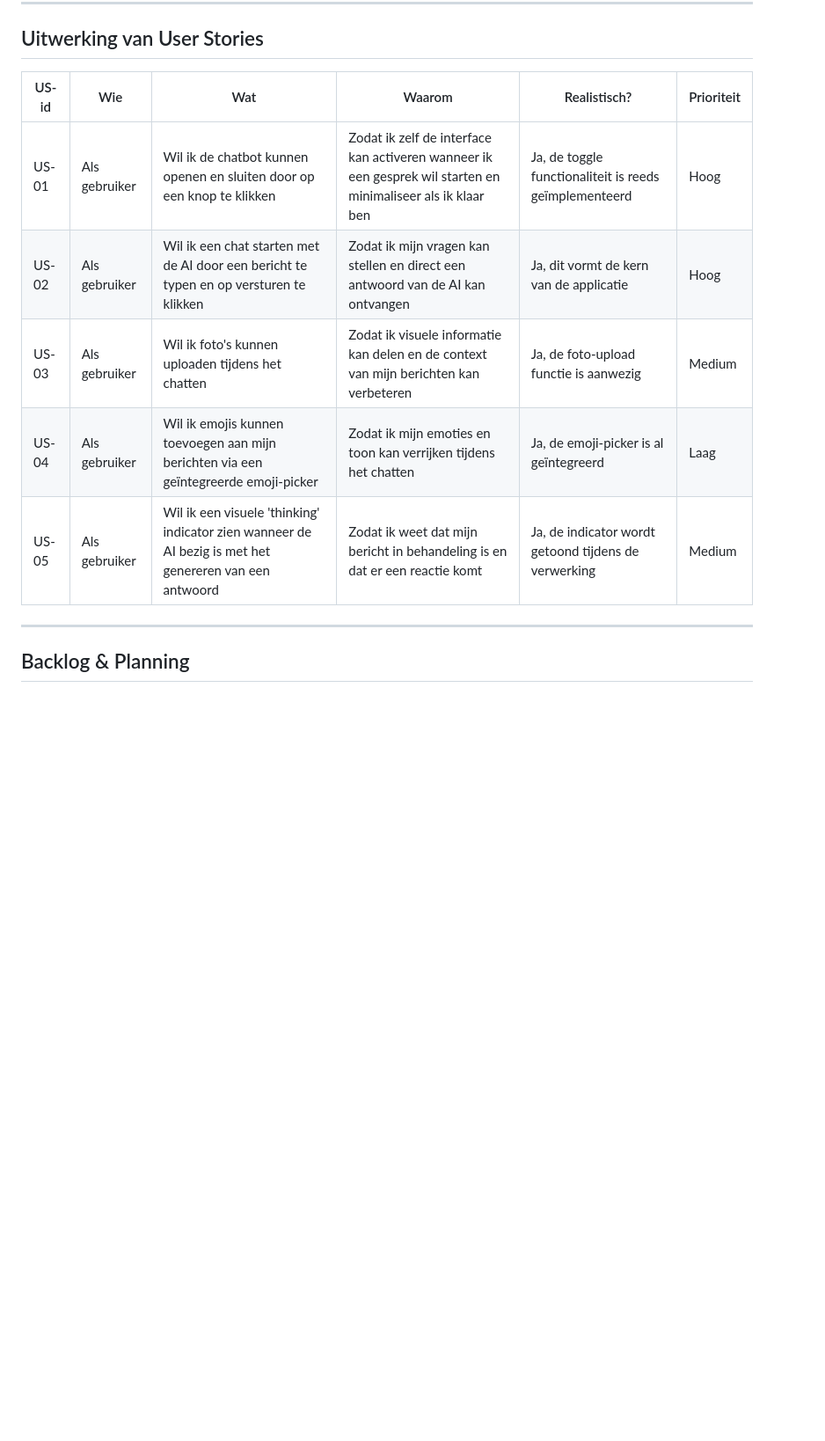
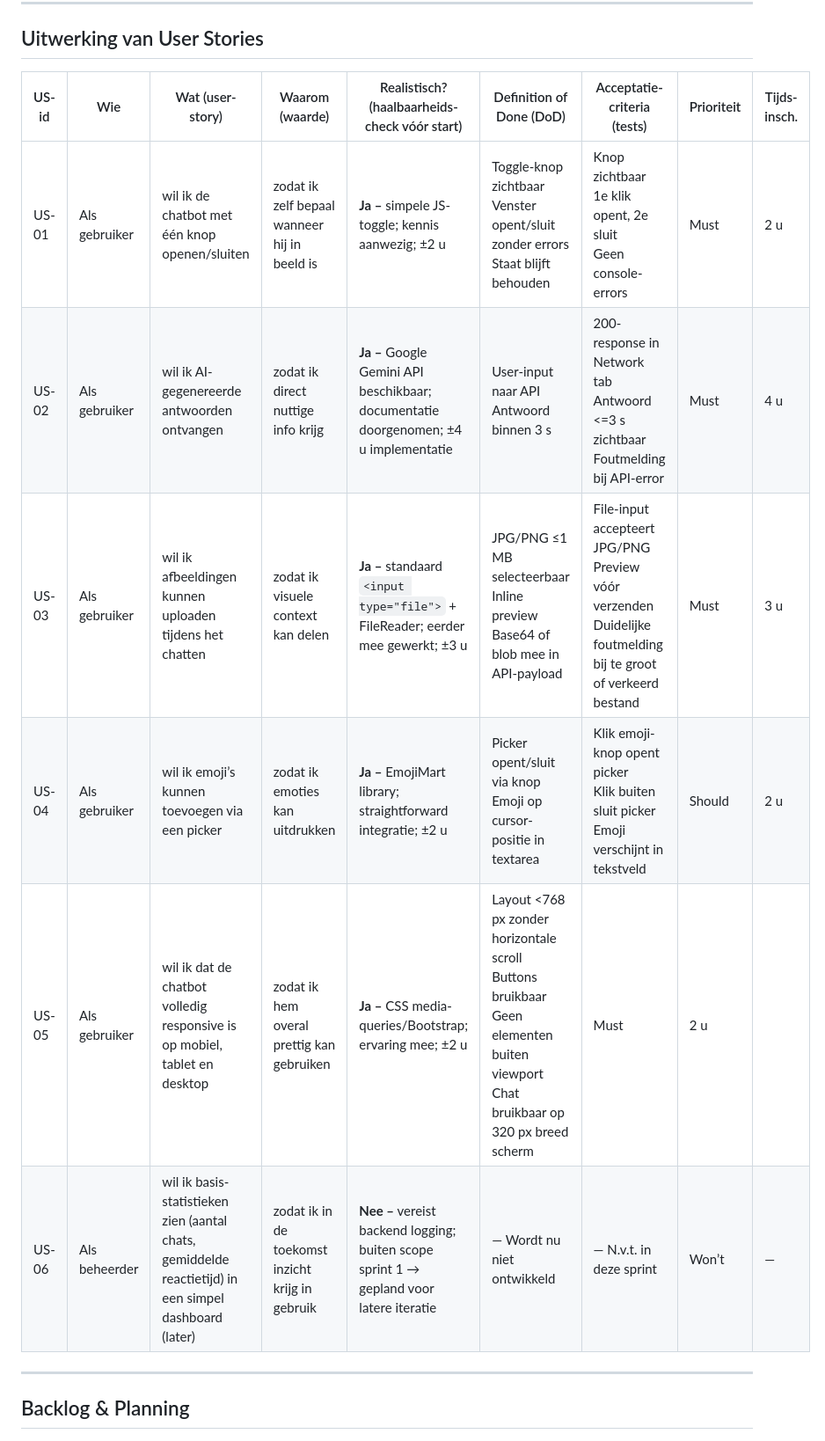
Before and after one commit to AhmadDiab0/Ai-chatbot, a Markdown page: README.md, the part around the change printed below. Shown: that part at 88% size. Rendered like a GitHub page; blank space fills up the shorter version.

```diff
--- a/README.md
+++ b/README.md
@@ -30,13 +30,14 @@ Het project richt zich op het demonstreren van:
 
 ## Uitwerking van User Stories
 
-| US-id | Wie           | Wat                                                                                                    | Waarom                                                                                                       | Realistisch?                                           | Prioriteit |
-| ----- | ------------- | ------------------------------------------------------------------------------------------------------ | ------------------------------------------------------------------------------------------------------------ | ------------------------------------------------------ | ---------- |
-| US-01 | Als gebruiker | Wil ik de chatbot kunnen openen en sluiten door op een knop te klikken                                 | Zodat ik zelf de interface kan activeren wanneer ik een gesprek wil starten en minimaliseer als ik klaar ben | Ja, de toggle functionaliteit is reeds geïmplementeerd | Hoog       |
-| US-02 | Als gebruiker | Wil ik een chat starten met de AI door een bericht te typen en op versturen te klikken                 | Zodat ik mijn vragen kan stellen en direct een antwoord van de AI kan ontvangen                              | Ja, dit vormt de kern van de applicatie                | Hoog       |
-| US-03 | Als gebruiker | Wil ik foto's kunnen uploaden tijdens het chatten                                                      | Zodat ik visuele informatie kan delen en de context van mijn berichten kan verbeteren                        | Ja, de foto-upload functie is aanwezig                 | Medium     |
-| US-04 | Als gebruiker | Wil ik emojis kunnen toevoegen aan mijn berichten via een geïntegreerde emoji-picker                   | Zodat ik mijn emoties en toon kan verrijken tijdens het chatten                                              | Ja, de emoji-picker is al geïntegreerd                 | Laag       |
-| US-05 | Als gebruiker | Wil ik een visuele 'thinking' indicator zien wanneer de AI bezig is met het genereren van een antwoord | Zodat ik weet dat mijn bericht in behandeling is en dat er een reactie komt                                  | Ja, de indicator wordt getoond tijdens de verwerking   | Medium     |
+| US-id | Wie| Wat (user-story)| Waarom (waarde)| Realistisch? (haalbaarheids-check vóór start)| Definition of Done (DoD)| Acceptatie­criteria (tests)| Prioriteit | Tijds­insch. |
+|-------|---------------|--------------------------------------------------------------------------------------------------------------------|-----------------------------------------------------------------------------------------------------------|-------------------------------------------------------------------------------------------------------------------|------------------------------------------------------------------------------------------------------------------------------------|------------------------------------------------------------------------------------------------------------------------------|-----------|--------------|
+| US-01 | Als gebruiker  | wil ik de chatbot met één knop openen/sluiten|zodat ik zelf bepaal wanneer hij in beeld is| **Ja –** simpele JS-toggle; kennis aanwezig; ±2 u| Toggle-knop zichtbaar<br> Venster opent/sluit zonder errors<br> Staat blijft behouden|  Knop zichtbaar<br> 1e klik opent, 2e sluit<br> Geen console-errors| Must| 2 u |
+| US-02 | Als gebruiker  | wil ik AI-gegenereerde antwoorden ontvangen|zodat ik direct nuttige info krijg| **Ja –** Google Gemini API beschikbaar; documentatie doorgenomen; ±4 u implementatie| User-input naar API<br> Antwoord binnen 3 s|  200-response in Network tab<br> Antwoord <=3 s zichtbaar<br> Foutmelding bij API-error| Must| 4 u |
+| US-03 | Als gebruiker  | wil ik afbeeldingen kunnen uploaden tijdens het chatten| zodat ik visuele context kan delen| **Ja –** standaard `<input type="file">` + FileReader; eerder mee gewerkt; ±3 u| JPG/PNG ≤1 MB selecteerbaar<br> Inline preview<br> Base64 of blob mee in API-payload|  File-input accepteert JPG/PNG<br> Preview vóór verzenden<br> Duidelijke foutmelding bij te groot of verkeerd bestand| Must| 3 u |
+| US-04 | Als gebruiker  | wil ik emoji’s kunnen toevoegen via een picker| zodat ik emoties kan uitdrukken| **Ja –** EmojiMart library; straightforward integratie; ±2 u| Picker opent/sluit via knop<br> Emoji op cursor-positie in textarea|  Klik emoji-knop opent picker<br> Klik buiten sluit picker<br> Emoji verschijnt in tekstveld| Should | 2 u |
+| US-05 | Als gebruiker  | wil ik dat de chatbot volledig responsive is op mobiel, tablet en desktop| zodat ik hem overal prettig kan gebruiken| **Ja –** CSS media-queries/Bootstrap; ervaring mee; ±2 u| Layout <768 px zonder horizontale scroll<br> Buttons bruikbaar<br>  Geen elementen buiten viewport<br> Chat bruikbaar op 320 px breed scherm| Must| 2 u |
+| US-06 | Als beheerder | wil ik basis­statistieken zien (aantal chats, gemiddelde reactietijd) in een simpel dashboard (later)| zodat ik in de toekomst inzicht krijg in gebruik| **Nee –** vereist backend logging; buiten scope sprint 1 → gepland voor latere iteratie| — Wordt nu niet ontwikkeld| — N.v.t. in deze sprint| Won’t| — |
 
 ---
 
```
Also changed, not shown: other parts of README.md (+21 -13 lines).
